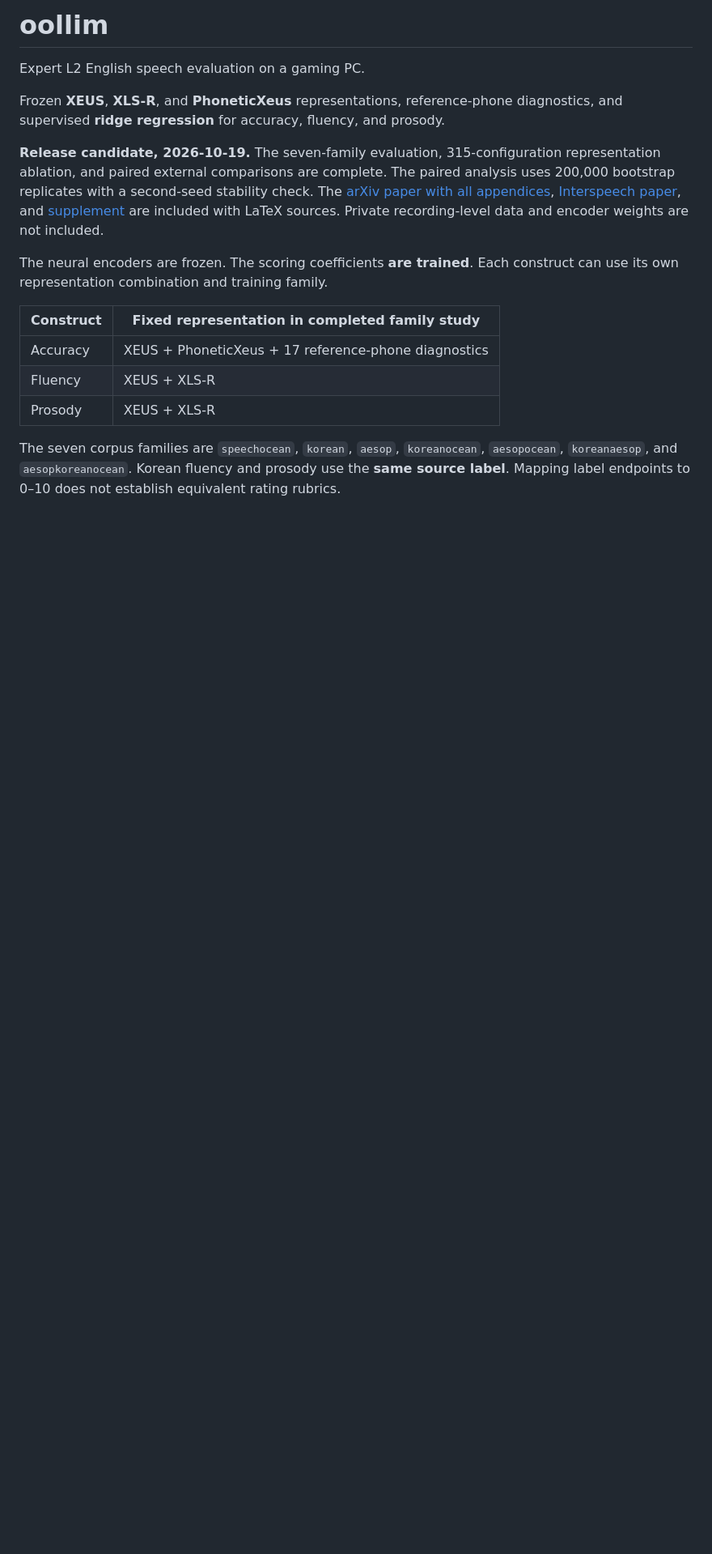
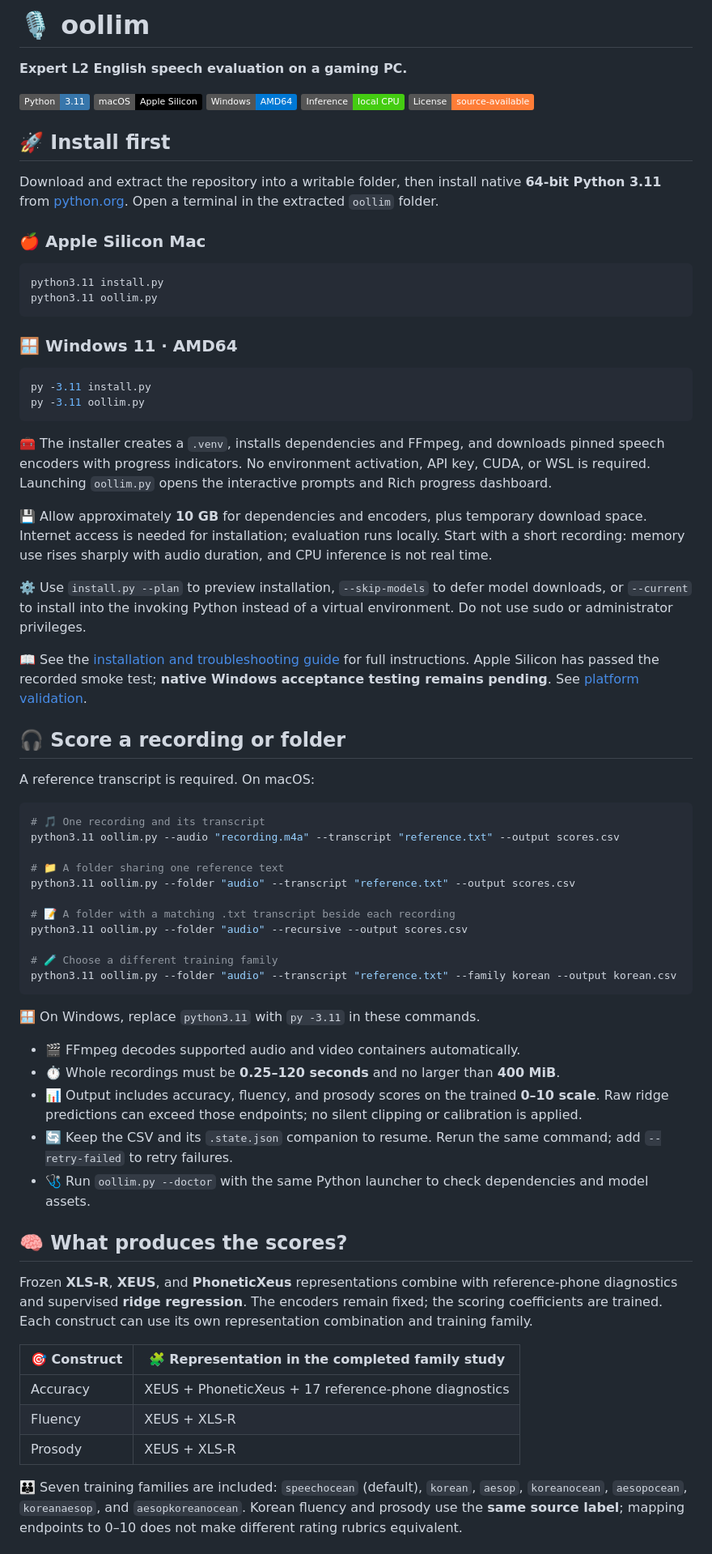
Before and after one commit to cburst/oollim, a Markdown page: README.md, the part around one of its changes. Shown at 81% size. GitHub-like rendering; badges without logos; blank space fills up the shorter version.

````diff
--- a/README.md
+++ b/README.md
@@ -1,18 +1,74 @@
-# oollim
+# 🎙️ oollim
 
-Expert L2 English speech evaluation on a gaming PC.
+**Expert L2 English speech evaluation on a gaming PC.**
 
-Frozen **XEUS**, **XLS-R**, and **PhoneticXeus** representations, reference-phone diagnostics, and supervised **ridge regression** for accuracy, fluency, and prosody.
+![Python 3.11](https://img.shields.io/badge/Python-3.11-3776AB?logo=python&logoColor=white)
+![Apple Silicon](https://img.shields.io/badge/macOS-Apple_Silicon-000000?logo=apple&logoColor=white)
+![Windows AMD64](https://img.shields.io/badge/Windows-AMD64-0078D4)
+![Local inference](https://img.shields.io/badge/Inference-local_CPU-success)
+[![License](https://img.shields.io/badge/License-source--available-orange)](LICENSE.md)
 
-**Release candidate, 2026-10-19.** The seven-family evaluation, 315-configuration representation ablation, and paired external comparisons are complete. The paired analysis uses 200,000 bootstrap replicates with a second-seed stability check. The [arXiv paper with all appendices](paper/oollim-arxiv.pdf), [Interspeech paper](paper/oollim-interspeech.pdf), and [supplement](paper/oollim-interspeech-supplementary.pdf) are included with LaTeX sources. Private recording-level data and encoder weights are not included.
+## 🚀 Install first
 
-The neural encoders are frozen. The scoring coefficients **are trained**. Each construct can use its own representation combination and training family.
+Download and extract the repository into a writable folder, then install native **64-bit Python 3.11** from [python.org](https://www.python.org/downloads/). Open a terminal in the extracted `oollim` folder.
 
-| Construct | Fixed representation in completed family study |
+### 🍎 Apple Silicon Mac
+
+```sh
+python3.11 install.py
+python3.11 oollim.py
+```
+
+### 🪟 Windows 11 · AMD64
+
+```powershell
+py -3.11 install.py
+py -3.11 oollim.py
+```
+
+🧰 The installer creates a `.venv`, installs dependencies and FFmpeg, and downloads pinned speech encoders with progress indicators. No environment activation, API key, CUDA, or WSL is required. Launching `oollim.py` opens the interactive prompts and Rich progress dashboard.
+
+💾 Allow approximately **10 GB** for dependencies and encoders, plus temporary download space. Internet access is needed for installation; evaluation runs locally. Start with a short recording: memory use rises sharply with audio duration, and CPU inference is not real time.
+
+⚙️ Use `install.py --plan` to preview installation, `--skip-models` to defer model downloads, or `--current` to install into the invoking Python instead of a virtual environment. Do not use sudo or administrator privileges.
+
+📖 See the [installation and troubleshooting guide](docs/INSTALL.md) for full instructions. Apple Silicon has passed the recorded smoke test; **native Windows acceptance testing remains pending**. See [platform validation](docs/VALIDATION.md).
+
+## 🎧 Score a recording or folder
+
+A reference transcript is required. On macOS:
+
+```sh
+# 🎵 One recording and its transcript
+python3.11 oollim.py --audio "recording.m4a" --transcript "reference.txt" --output scores.csv
+
+# 📁 A folder sharing one reference text
+python3.11 oollim.py --folder "audio" --transcript "reference.txt" --output scores.csv
+
+# 📝 A folder with a matching .txt transcript beside each recording
+python3.11 oollim.py --folder "audio" --recursive --output scores.csv
+
+# 🧪 Choose a different training family
+python3.11 oollim.py --folder "audio" --transcript "reference.txt" --family korean --output korean.csv
+```
+
+🪟 On Windows, replace `python3.11` with `py -3.11` in these commands.
+
+- 🎬 FFmpeg decodes supported audio and video containers automatically.
+- ⏱️ Whole recordings must be **0.25–120 seconds** and no larger than **400 MiB**.
+- 📊 Output includes accuracy, fluency, and prosody scores on the trained **0–10 scale**. Raw ridge predictions can exceed those endpoints; no silent clipping or calibration is applied.
+- 🔄 Keep the CSV and its `.state.json` companion to resume. Rerun the same command; add `--retry-failed` to retry failures.
+- 🩺 Run `oollim.py --doctor` with the same Python launcher to check dependencies and model assets.
+
+## 🧠 What produces the scores?
+
+Frozen **XLS-R**, **XEUS**, and **PhoneticXeus** representations combine with reference-phone diagnostics and supervised **ridge regression**. The encoders remain fixed; the scoring coefficients are trained. Each construct can use its own representation combination and training family.
+
+| 🎯 Construct | 🧩 Representation in the completed family study |
 |---|---|
 | Accuracy | XEUS + PhoneticXeus + 17 reference-phone diagnostics |
 | Fluency | XEUS + XLS-R |
 | Prosody | XEUS + XLS-R |
 
-The seven corpus families are `speechocean`, `korean`, `aesop`, `koreanocean`, `aesopocean`, `koreanaesop`, and `aesopkoreanocean`. Korean fluency and prosody use the **same source label**. Mapping label endpoints to 0–10 does not establish equivalent rating rubrics.
+👪 Seven training families are included: `speechocean` (default), `korean`, `aesop`, `koreanocean`, `aesopocean`, `koreanaesop`, and `aesopkoreanocean`. Korean fluency and prosody use the **same source label**; mapping endpoints to 0–10 does not make different rating rubrics equivalent.
 
````
Also changed, not shown: other parts of README.md (+42 -32 lines).
